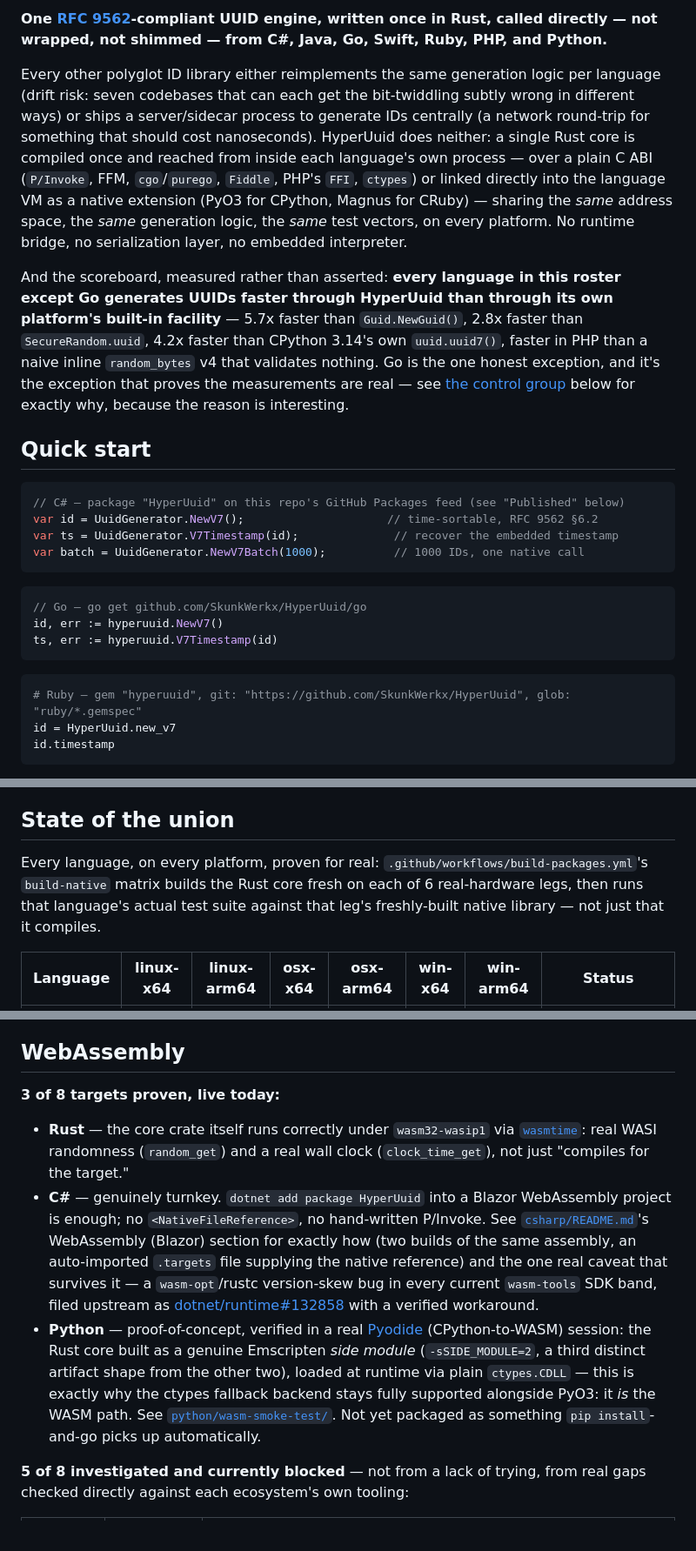
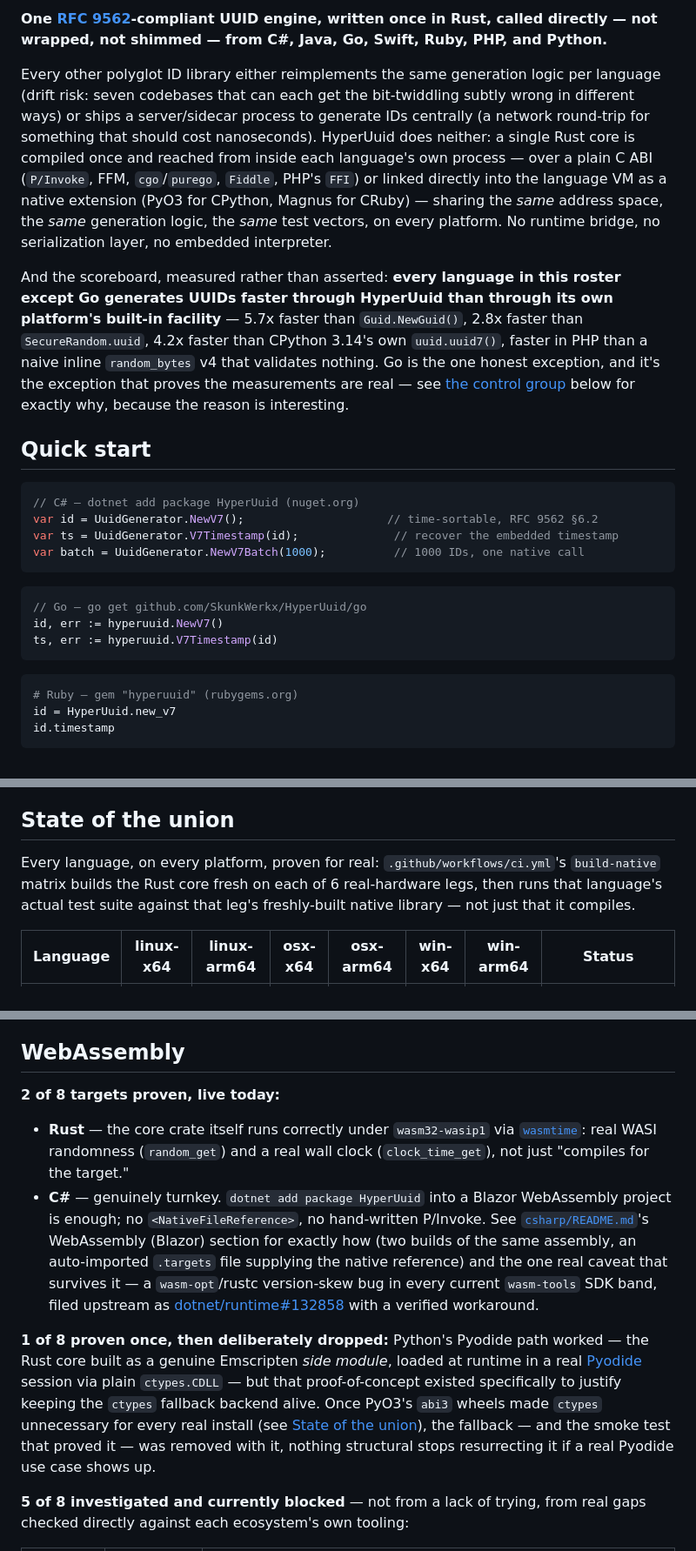
Before and after one commit to SkunkWerkx/HyperUuid, a Markdown page: README.md, 3 parts joined by grey strips. Shown at 87% size. Rendered like a GitHub page.

````diff
--- a/README.md
+++ b/README.md
@@ -5,14 +11,14 @@
 
 **One [RFC 9562](https://www.rfc-editor.org/rfc/rfc9562.html)-compliant UUID engine, written once in Rust, called directly — not wrapped, not shimmed — from C#, Java, Go, Swift, Ruby, PHP, and Python.**
 
-Every other polyglot ID library either reimplements the same generation logic per language (drift risk: seven codebases that can each get the bit-twiddling subtly wrong in different ways) or ships a server/sidecar process to generate IDs centrally (a network round-trip for something that should cost nanoseconds). HyperUuid does neither: a single Rust core is compiled once and reached from inside each language's own process — over a plain C ABI (`P/Invoke`, FFM, `cgo`/`purego`, `Fiddle`, PHP's `FFI`, `ctypes`) or linked directly into the language VM as a native extension (PyO3 for CPython, Magnus for CRuby) — sharing the *same* address space, the *same* generation logic, the *same* test vectors, on every platform. No runtime bridge, no serialization layer, no embedded interpreter.
+Every other polyglot ID library either reimplements the same generation logic per language (drift risk: seven codebases that can each get the bit-twiddling subtly wrong in different ways) or ships a server/sidecar process to generate IDs centrally (a network round-trip for something that should cost nanoseconds). HyperUuid does neither: a single Rust core is compiled once and reached from inside each language's own process — over a plain C ABI (`P/Invoke`, FFM, `cgo`/`purego`, `Fiddle`, PHP's `FFI`) or linked directly into the language VM as a native extension (PyO3 for CPython, Magnus for CRuby) — sharing the *same* address space, the *same* generation logic, the *same* test vectors, on every platform. No runtime bridge, no serialization layer, no embedded interpreter.
 
 And the scoreboard, measured rather than asserted: **every language in this roster except Go generates UUIDs faster through HyperUuid than through its own platform's built-in facility** — 5.7x faster than `Guid.NewGuid()`, 2.8x faster than `SecureRandom.uuid`, 4.2x faster than CPython 3.14's own `uuid.uuid7()`, faster in PHP than a naive inline `random_bytes` v4 that validates nothing. Go is the one honest exception, and it's the exception that proves the measurements are real — see [the control group](#the-control-group-go) below for exactly why, because the reason is interesting.
 
 ## Quick start
 
 ```csharp
-// C# — package "HyperUuid" on this repo's GitHub Packages feed (see "Published" below)
+// C# — dotnet add package HyperUuid (nuget.org)
 var id = UuidGenerator.NewV7();                     // time-sortable, RFC 9562 §6.2
 var ts = UuidGenerator.V7Timestamp(id);              // recover the embedded timestamp
 var batch = UuidGenerator.NewV7Batch(1000);          // 1000 IDs, one native call
@@ -25,7 +31,7 @@ ts, err := hyperuuid.V7Timestamp(id)
 ```
 
 ```ruby
-# Ruby — gem "hyperuuid", git: "https://github.com/SkunkWerkx/HyperUuid", glob: "ruby/*.gemspec"
+# Ruby — gem "hyperuuid" (rubygems.org)
 id = HyperUuid.new_v7
 id.timestamp
 ```
@@ -91,7 +97,7 @@ v1 (classic time-based, leaks a MAC-derived node ID) and v3 (MD5 name-based) are
 
 ## State of the union
 
-Every language, on every platform, proven for real: `.github/workflows/build-packages.yml`'s `build-native` matrix builds the Rust core fresh on each of 6 real-hardware legs, then runs that language's actual test suite against that leg's freshly-built native library — not just that it compiles.
+Every language, on every platform, proven for real: `.github/workflows/ci.yml`'s `build-native` matrix builds the Rust core fresh on each of 6 real-hardware legs, then runs that language's actual test suite against that leg's freshly-built native library — not just that it compiles.
 
 | Language | linux-x64 | linux-arm64 | osx-x64 | osx-arm64 | win-x64 | win-arm64 | Status |
 | --- | :---: | :---: | :---: | :---: | :---: | :---: | --- |
@@ -113,10 +117,11 @@ PHP skips win-arm64 deliberately: PHP has never shipped a native Windows ARM64 b
 ## WebAssembly
 
-**3 of 8 targets proven, live today:**
+**2 of 8 targets proven, live today:**
 
 - **Rust** — the core crate itself runs correctly under `wasm32-wasip1` via [`wasmtime`](https://wasmtime.dev/): real WASI randomness (`random_get`) and a real wall clock (`clock_time_get`), not just "compiles for the target."
 - **C#** — genuinely turnkey. `dotnet add package HyperUuid` into a Blazor WebAssembly project is enough; no `<NativeFileReference>`, no hand-written P/Invoke. See [`csharp/README.md`](csharp/README.md)'s WebAssembly (Blazor) section for exactly how (two builds of the same assembly, an auto-imported `.targets` file supplying the native reference) and the one real caveat that survives it — a `wasm-opt`/rustc version-skew bug in every current `wasm-tools` SDK band, filed upstream as [dotnet/runtime#132858](https://github.com/dotnet/runtime/issues/132858) with a verified workaround.
-- **Python** — proof-of-concept, verified in a real [Pyodide](https://pyodide.org/) (CPython-to-WASM) session: the Rust core built as a genuine Emscripten *side module* (`-sSIDE_MODULE=2`, a third distinct artifact shape from the other two), loaded at runtime via plain `ctypes.CDLL` — this is exactly why the ctypes fallback backend stays fully supported alongside PyO3: it *is* the WASM path. See [`python/wasm-smoke-test/`](python/wasm-smoke-test/). Not yet packaged as something `pip install`-and-go picks up automatically.
+
+**1 of 8 proven once, then deliberately dropped:** Python's Pyodide path worked — the Rust core built as a genuine Emscripten *side module*, loaded at runtime in a real [Pyodide](https://pyodide.org/) session via plain `ctypes.CDLL` — but that proof-of-concept existed specifically to justify keeping the `ctypes` fallback backend alive. Once PyO3's `abi3` wheels made `ctypes` unnecessary for every real install (see [State of the union](#state-of-the-union)), the fallback — and the smoke test that proved it — was removed with it, nothing structural stops resurrecting it if a real Pyodide use case shows up.
 
 **5 of 8 investigated and currently blocked** — not from a lack of trying, from real gaps checked directly against each ecosystem's own tooling:
 
````
Also changed, not shown: other parts of README.md (+13 -9 lines), go/README.md (+1 -1 lines).
